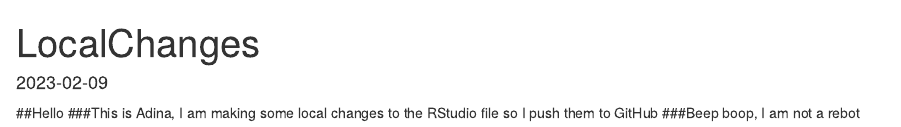
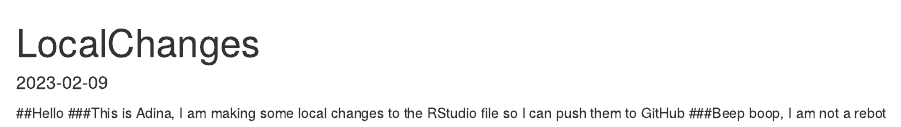
Before and after one commit to AdinaAamirNTRES/Class_Repo_Asgmt2, an R Markdown document (remarkdowns/LocalChanges.Rmd): the page in a window 1100 px wide, from its top. Rendered offline with R 4.5, knitr and Pandoc, with nearby package versions.

Commit message:
Fixing a spelling mistake

````diff
--- a/remarkdowns/LocalChanges.Rmd
+++ b/remarkdowns/LocalChanges.Rmd
@@ -9,5 +9,5 @@ knitr::opts_chunk$set(echo = TRUE)
 ```
 
 ##Hello
-###This is Adina, I am making some local changes to the RStudio file so I push them to GitHub
+###This is Adina, I am making some local changes to the RStudio file so I can push them to GitHub
 ###Beep boop, I am not a rebot
````
